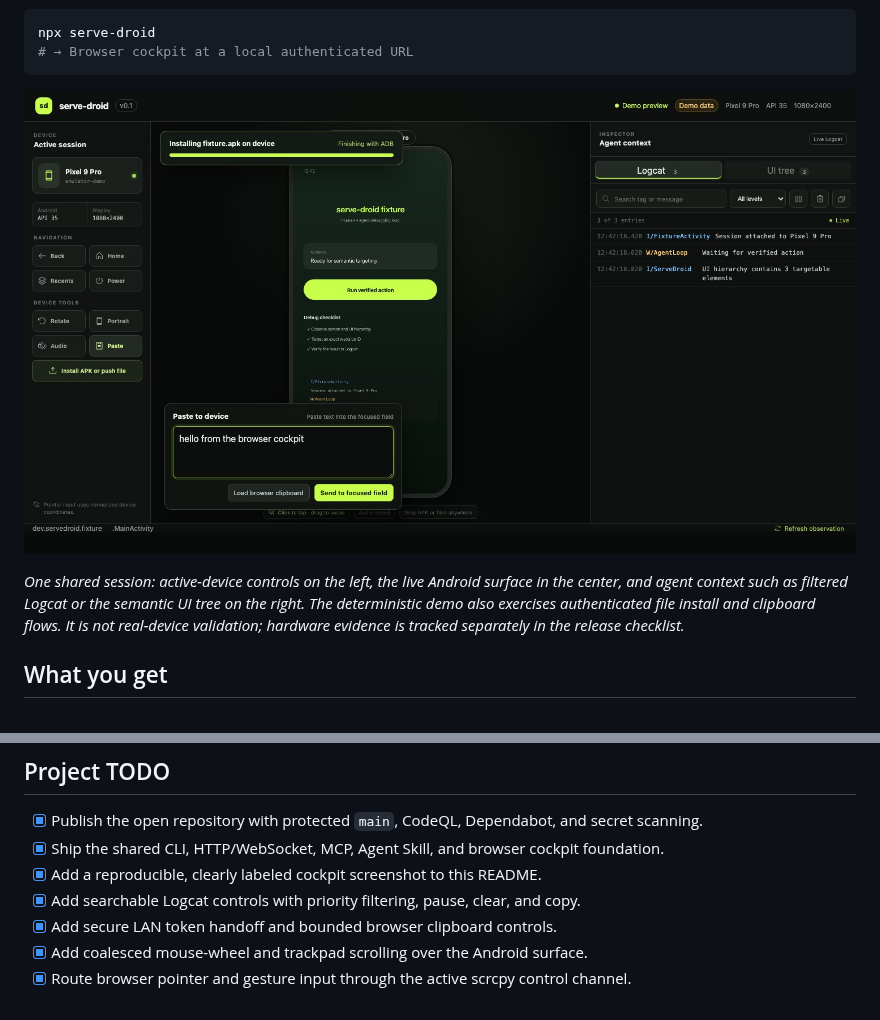
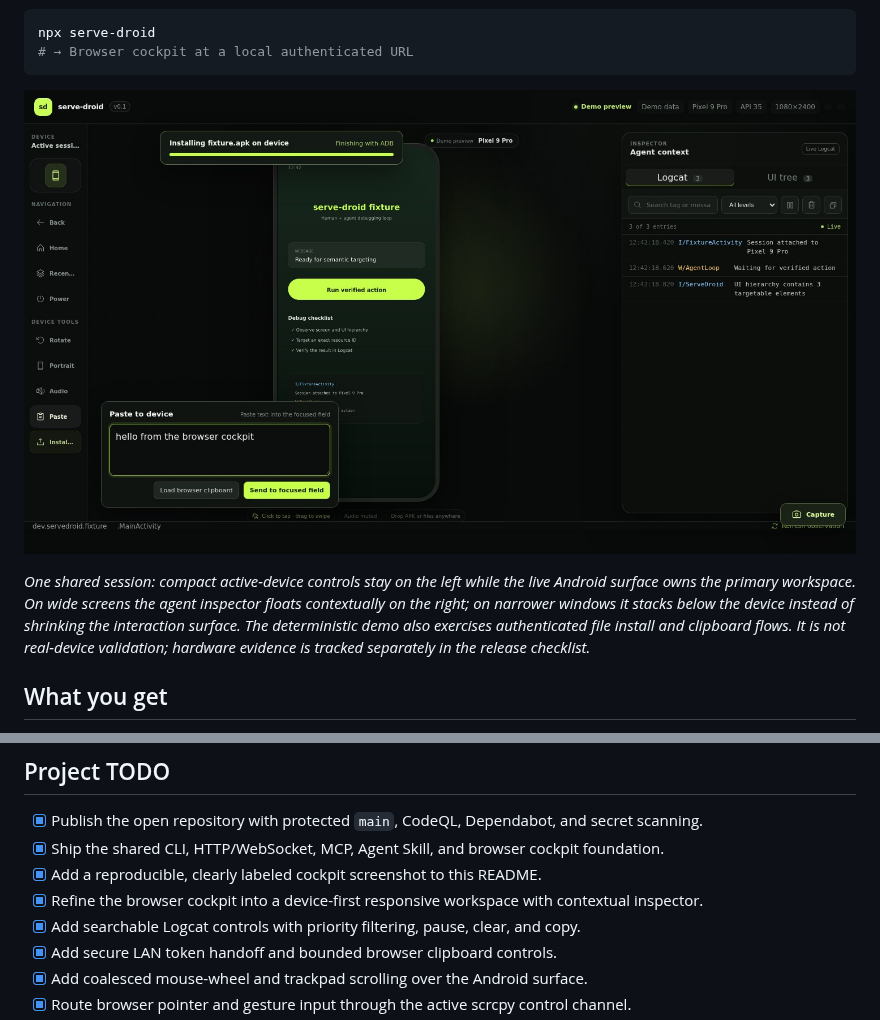
Before and after one commit to metaforismo/serve-droid, a Markdown page: README.md, 2 parts joined by grey strips. Drawn GitHub-style; pictures changed too: docs/assets/serve-droid-cockpit.jpg.

```diff
--- a/README.md
+++ b/README.md
@@ -16,8 +16,9 @@ npx serve-droid
 
-_One shared session: active-device controls on the left, the live Android surface in the center,
-and agent context such as filtered Logcat or the semantic UI tree on the right. The deterministic
-demo also exercises authenticated file install and clipboard flows. It is not real-device
-validation; hardware evidence is tracked separately in the release checklist._
+_One shared session: compact active-device controls stay on the left while the live Android surface
+owns the primary workspace. On wide screens the agent inspector floats contextually on the right;
+on narrower windows it stacks below the device instead of shrinking the interaction surface. The
+deterministic demo also exercises authenticated file install and clipboard flows. It is not
+real-device validation; hardware evidence is tracked separately in the release checklist._
 
 ## What you get
 
@@ -193,6 +194,7 @@ hardware, platform, and publication gates.
 - [x] Publish the open repository with protected `main`, CodeQL, Dependabot, and secret scanning.
 - [x] Ship the shared CLI, HTTP/WebSocket, MCP, Agent Skill, and browser cockpit foundation.
 - [x] Add a reproducible, clearly labeled cockpit screenshot to this README.
+- [x] Refine the browser cockpit into a device-first responsive workspace with contextual inspector.
 - [x] Add searchable Logcat controls with priority filtering, pause, clear, and copy.
 - [x] Add secure LAN token handoff and bounded browser clipboard controls.
 - [x] Add coalesced mouse-wheel and trackpad scrolling over the Android surface.
```
Also changed, not shown: other parts of README.md (+1 -1 lines), .changeset/cockpit-v2-foundation.md (added, +5 -0 lines), 4 other files.
